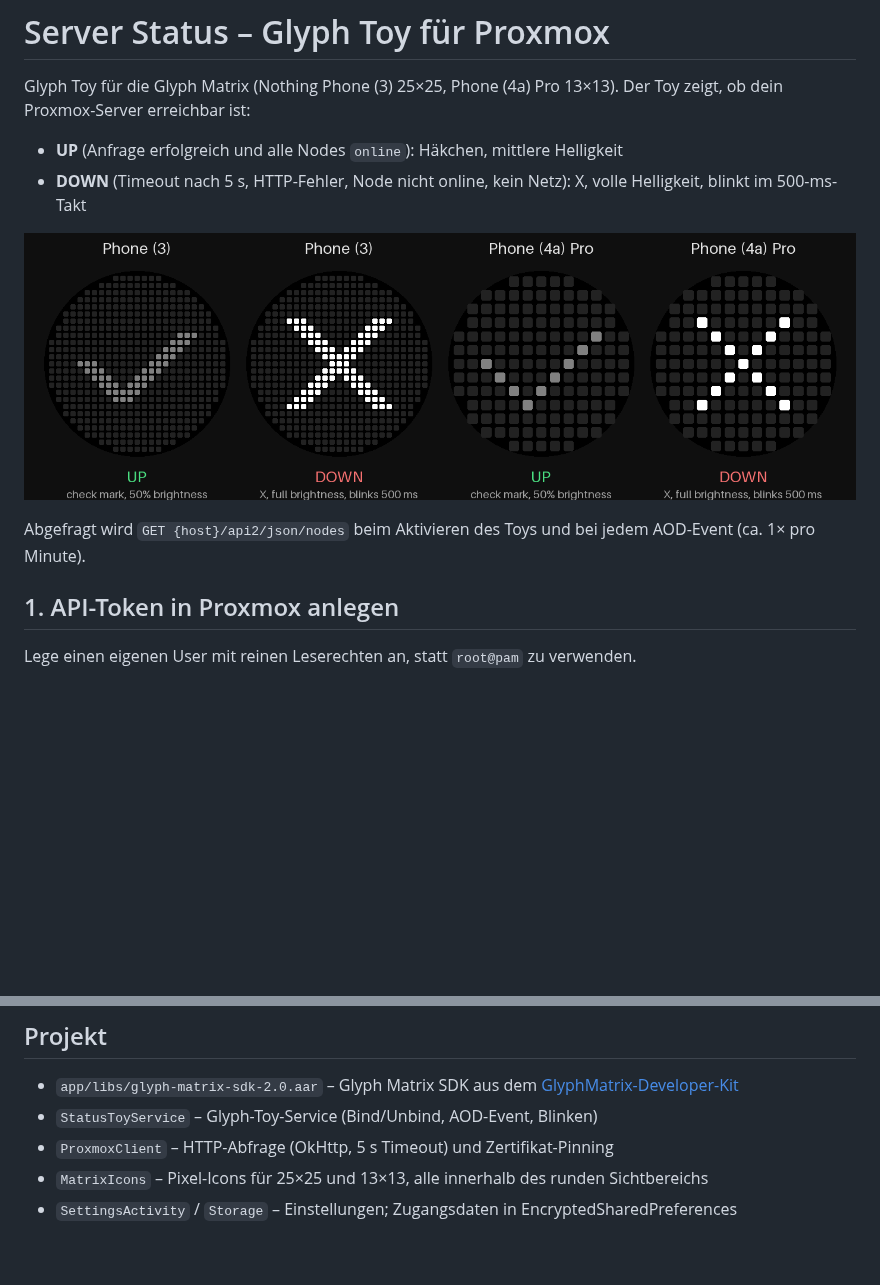
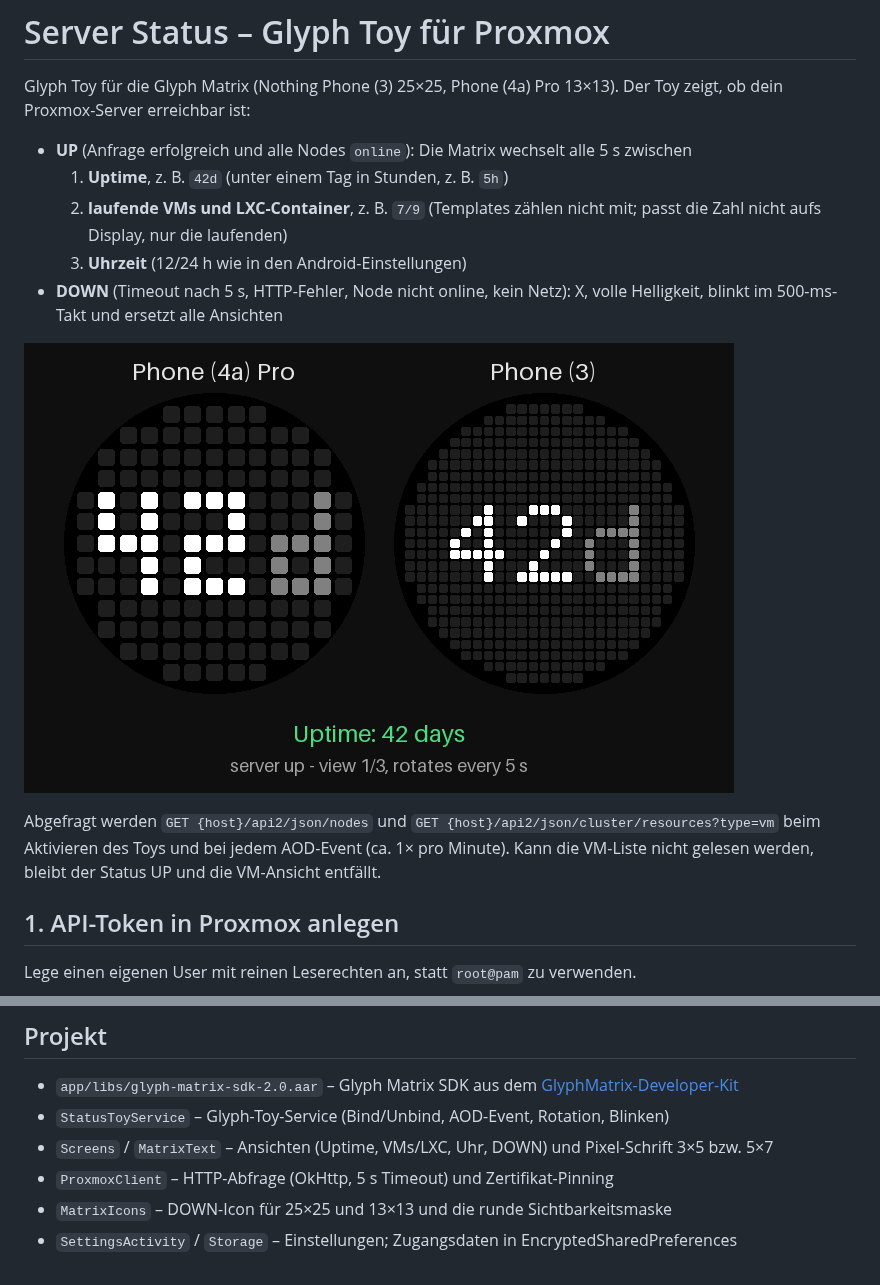
Before and after one commit to Lukas0923xcv/glyph, a Markdown page: README.md, 2 parts joined by grey strips. Drawn GitHub-style; pictures changed too: docs/preview.gif; blank space fills up the shorter version.

```diff
--- a/README.md
+++ b/README.md
@@ -3,6 +3,9 @@
 Glyph Toy für die Glyph Matrix (Nothing Phone (3) 25×25, Phone (4a) Pro 13×13).
 Der Toy zeigt, ob dein Proxmox-Server erreichbar ist:
 
-- **UP** (Anfrage erfolgreich und alle Nodes `online`): Häkchen, mittlere Helligkeit
-- **DOWN** (Timeout nach 5 s, HTTP-Fehler, Node nicht online, kein Netz): X, volle Helligkeit, blinkt im 500-ms-Takt
+- **UP** (Anfrage erfolgreich und alle Nodes `online`): Die Matrix wechselt alle 5 s zwischen
+  1. **Uptime**, z. B. `42d` (unter einem Tag in Stunden, z. B. `5h`)
+  2. **laufende VMs und LXC-Container**, z. B. `7/9` (Templates zählen nicht mit; passt die Zahl nicht aufs Display, nur die laufenden)
+  3. **Uhrzeit** (12/24 h wie in den Android-Einstellungen)
+- **DOWN** (Timeout nach 5 s, HTTP-Fehler, Node nicht online, kein Netz): X, volle Helligkeit, blinkt im 500-ms-Takt und ersetzt alle Ansichten
 
@@ -10,5 +13,7 @@ Der Toy zeigt, ob dein Proxmox-Server erreichbar ist:
 
-Abgefragt wird `GET {host}/api2/json/nodes` beim Aktivieren des Toys und bei jedem AOD-Event (ca. 1× pro Minute).
+Abgefragt werden `GET {host}/api2/json/nodes` und `GET {host}/api2/json/cluster/resources?type=vm` beim Aktivieren
+des Toys und bei jedem AOD-Event (ca. 1× pro Minute). Kann die VM-Liste nicht gelesen werden, bleibt der Status UP
+und die VM-Ansicht entfällt.
 
 ## 1. API-Token in Proxmox anlegen
 
@@ -61,7 +66,8 @@ adb install -r app/build/outputs/apk/debug/app-debug.apk
 
 - `app/libs/glyph-matrix-sdk-2.0.aar` – Glyph Matrix SDK aus dem
   [GlyphMatrix-Developer-Kit](https://github.com/Nothing-Developer-Programme/GlyphMatrix-Developer-Kit)
-- `StatusToyService` – Glyph-Toy-Service (Bind/Unbind, AOD-Event, Blinken)
+- `StatusToyService` – Glyph-Toy-Service (Bind/Unbind, AOD-Event, Rotation, Blinken)
+- `Screens` / `MatrixText` – Ansichten (Uptime, VMs/LXC, Uhr, DOWN) und Pixel-Schrift 3×5 bzw. 5×7
 - `ProxmoxClient` – HTTP-Abfrage (OkHttp, 5 s Timeout) und Zertifikat-Pinning
-- `MatrixIcons` – Pixel-Icons für 25×25 und 13×13, alle innerhalb des runden Sichtbereichs
+- `MatrixIcons` – DOWN-Icon für 25×25 und 13×13 und die runde Sichtbarkeitsmaske
 - `SettingsActivity` / `Storage` – Einstellungen; Zugangsdaten in EncryptedSharedPreferences
```
Also changed, not shown: other parts of README.md (+1 -1 lines), 8 other files.
